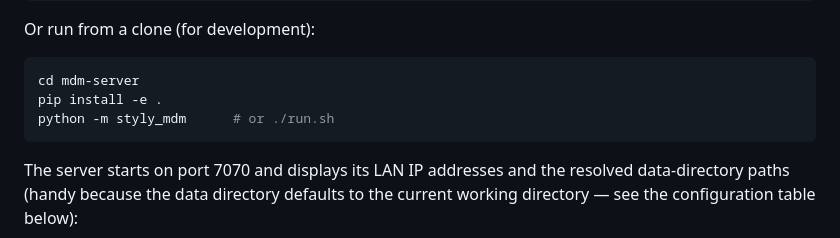
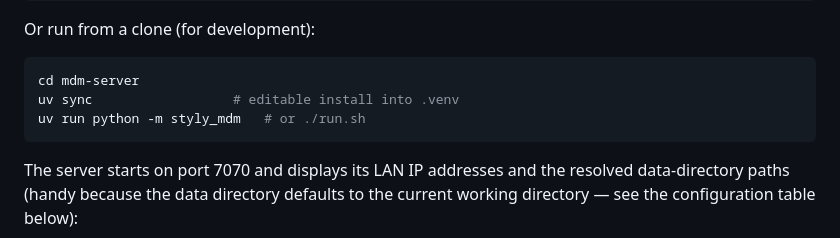
Before and after one commit to styly-dev/STYLY-MDM, a Markdown page: README.md, the part around the change. GitHub-like rendering.

````diff
--- a/README.md
+++ b/README.md
@@ -52,8 +52,8 @@ Or run from a clone (for development):
 
 ```bash
 cd mdm-server
-pip install -e .
-python -m styly_mdm      # or ./run.sh
+uv sync                  # editable install into .venv
+uv run python -m styly_mdm   # or ./run.sh
 ```
 
 The server starts on port 7070 and displays its LAN IP addresses and the
````
Also changed, not shown: docs/DEVELOPMENT.md (+22 -3 lines).
